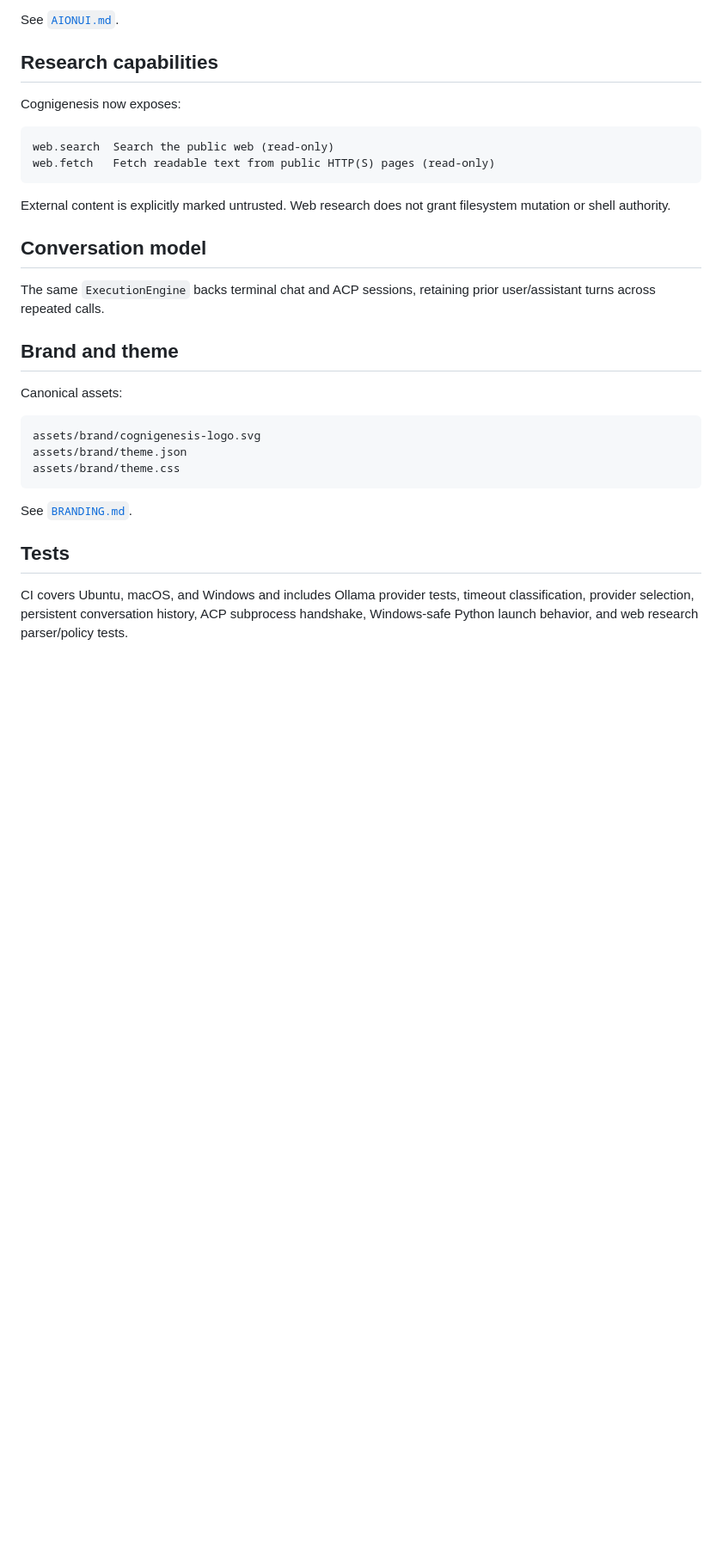
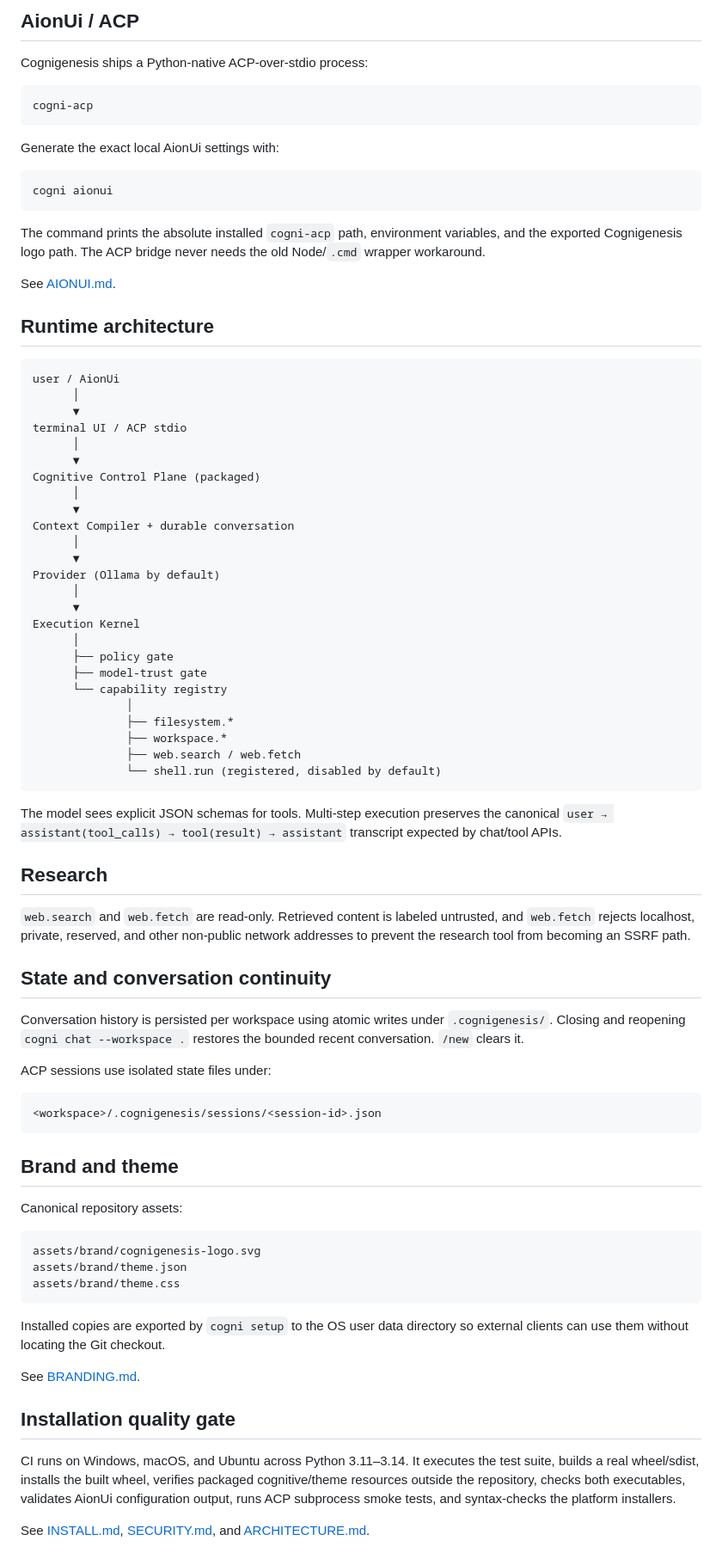
Before and after one commit to fernandoiacosta/cognigenesis-harness, a Markdown page: README.md, the part around one of its changes. Shown at 86% size. GitHub-like rendering; blank space fills up the shorter version.

````diff
--- a/README.md
+++ b/README.md
@@ -93,24 +79,71 @@ COGNI_OLLAMA_TIMEOUT=300
 
-See [`AIONUI.md`](AIONUI.md).
+## AionUi / ACP
 
-## Research capabilities
-
-Cognigenesis now exposes:
+Cognigenesis ships a Python-native ACP-over-stdio process:
 
 ```text
-web.search  Search the public web (read-only)
-web.fetch   Fetch readable text from public HTTP(S) pages (read-only)
+cogni-acp
 ```
 
-External content is explicitly marked untrusted. Web research does not grant filesystem mutation or shell authority.
+Generate the exact local AionUi settings with:
 
-## Conversation model
+```text
+cogni aionui
+```
 
-The same `ExecutionEngine` backs terminal chat and ACP sessions, retaining prior user/assistant turns across repeated calls.
+The command prints the absolute installed `cogni-acp` path, environment variables, and the exported Cognigenesis logo path. The ACP bridge never needs the old Node/`.cmd` wrapper workaround.
+
+See [AIONUI.md](AIONUI.md).
+
+## Runtime architecture
+
+```text
+user / AionUi
+      │
+      ▼
+terminal UI / ACP stdio
+      │
+      ▼
+Cognitive Control Plane (packaged)
+      │
+      ▼
+Context Compiler + durable conversation
+      │
+      ▼
+Provider (Ollama by default)
+      │
+      ▼
+Execution Kernel
+      │
+      ├── policy gate
+      ├── model-trust gate
+      └── capability registry
+              │
+              ├── filesystem.*
+              ├── workspace.*
+              ├── web.search / web.fetch
+              └── shell.run (registered, disabled by default)
+```
+
+The model sees explicit JSON schemas for tools. Multi-step execution preserves the canonical `user → assistant(tool_calls) → tool(result) → assistant` transcript expected by chat/tool APIs.
+
+## Research
+
+`web.search` and `web.fetch` are read-only. Retrieved content is labeled untrusted, and `web.fetch` rejects localhost, private, reserved, and other non-public network addresses to prevent the research tool from becoming an SSRF path.
+
+## State and conversation continuity
+
+Conversation history is persisted per workspace using atomic writes under `.cognigenesis/`. Closing and reopening `cogni chat --workspace .` restores the bounded recent conversation. `/new` clears it.
+
+ACP sessions use isolated state files under:
+
+```text
+<workspace>/.cognigenesis/sessions/<session-id>.json
+```
 
 ## Brand and theme
 
-Canonical assets:
+Canonical repository assets:
 
 ```text
 assets/brand/cognigenesis-logo.svg
@@ -118,8 +151,12 @@ assets/brand/theme.json
 assets/brand/theme.css
 ```
 
-See [`BRANDING.md`](BRANDING.md).
+Installed copies are exported by `cogni setup` to the OS user data directory so external clients can use them without locating the Git checkout.
 
-## Tests
+See [BRANDING.md](BRANDING.md).
 
-CI covers Ubuntu, macOS, and Windows and includes Ollama provider tests, timeout classification, provider selection, persistent conversation history, ACP subprocess handshake, Windows-safe Python launch behavior, and web research parser/policy tests.
+## Installation quality gate
+
+CI runs on Windows, macOS, and Ubuntu across Python 3.11–3.14. It executes the test suite, builds a real wheel/sdist, installs the built wheel, verifies packaged cognitive/theme resources outside the repository, checks both executables, validates AionUi configuration output, runs ACP subprocess smoke tests, and syntax-checks the platform installers.
+
+See [INSTALL.md](INSTALL.md), [SECURITY.md](SECURITY.md), and [ARCHITECTURE.md](ARCHITECTURE.md).
````
Also changed, not shown: other parts of README.md (+41 -55 lines).
